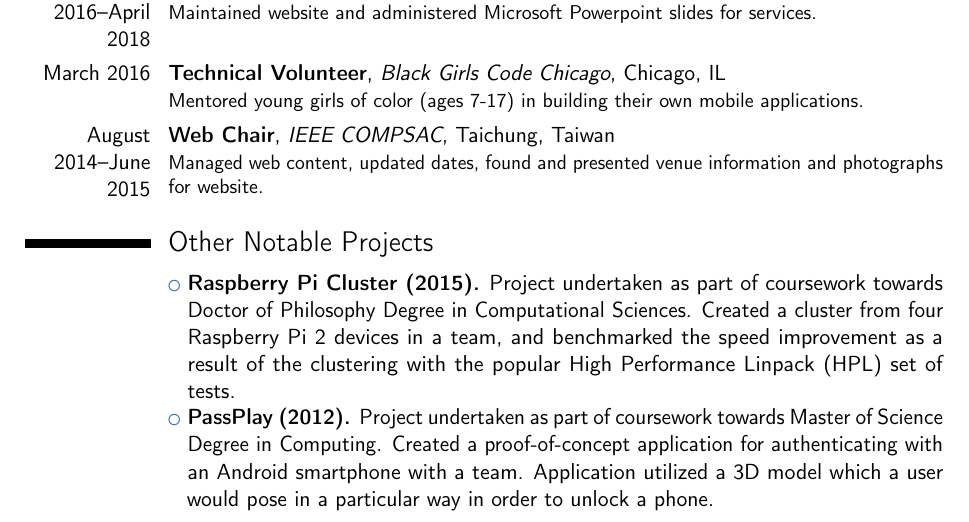
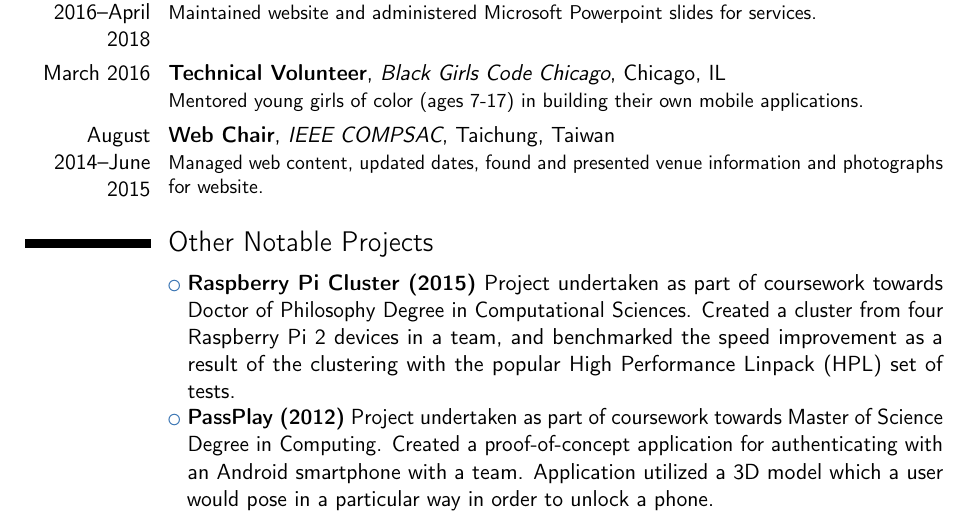
Before and after one commit to terminaltraces/cv, a LaTeX CV (cv.tex): part of page 3 of 10, cut so that both start at the same text. Compiled offline with pdfLaTeX.

Commit message:
Making an update to see if I fixed my commits (weren't showing up on Github).

```diff
--- a/cv.tex
+++ b/cv.tex
@@ -140,10 +140,10 @@ photographs for website.}
 
 
 \section{Other Notable Projects}
-\cvlistitem{\textbf{Raspberry Pi Cluster (2015).}   Project undertaken as part of coursework towards Doctor of Philosophy Degree in Computational Sciences.  Created a cluster from four Raspberry Pi 2 devices in a team, and benchmarked the speed improvement as a result of the clustering with the popular High Performance Linpack (HPL) set of tests.}
-\cvlistitem{\textbf{PassPlay (2012).}   Project undertaken as part of coursework towards Master of Science Degree in Computing.  Created a proof-of-concept application for authenticating with an Android smartphone with a team.  Application utilized a 3D model which a user would pose in a particular way in order to unlock a phone.}
+\cvlistitem{\textbf{Raspberry Pi Cluster (2015)}   Project undertaken as part of coursework towards Doctor of Philosophy Degree in Computational Sciences.  Created a cluster from four Raspberry Pi 2 devices in a team, and benchmarked the speed improvement as a result of the clustering with the popular High Performance Linpack (HPL) set of tests.}
+\cvlistitem{\textbf{PassPlay (2012)}   Project undertaken as part of coursework towards Master of Science Degree in Computing.  Created a proof-of-concept application for authenticating with an Android smartphone with a team.  Application utilized a 3D model which a user would pose in a particular way in order to unlock a phone.}
 \cvlistitem{\textbf{RoomGuard: Arduino-Based Personal Security System (2012).}   Project undertaken as part of coursework towards Master of Science Degree in Computing.  Created an Arduino configuration to capture light and motion data for a small room.  Data was forwarded to ThingSpeak, a web service that monitors incoming data for numbers of interest.  Push notifications enabled for Android devices and iOS devices for room entry.  Implemented an Android application that allowed the data to be monitored continuously.}
-\cvlistitem{\textbf{Arduino-Powered Furby Choreography (2011).}   Project undertaken as part of coursework toward Bachelor of Science in Computer Science.  Controlled the motor of a Hasbro Furby toy with an Arduino using an H-Bridge.  Connected a new speaker to the Furby and played sine waves from the Arduino over the speaker, while controlling a choreographed motion.}
+\cvlistitem{\textbf{Arduino-Powered Furby Choreography (2011)}   Project undertaken as part of coursework toward Bachelor of Science in Computer Science.  Controlled the motor of a Hasbro Furby toy with an Arduino using an H-Bridge.  Connected a new speaker to the Furby and played sine waves from the Arduino over the speaker, while controlling a choreographed motion.}
 
 \section{Research Interests}
 \cvitem{}{\textbf{Human-Computer Interaction:} Maximizing usability of different computer interfaces.}
```
